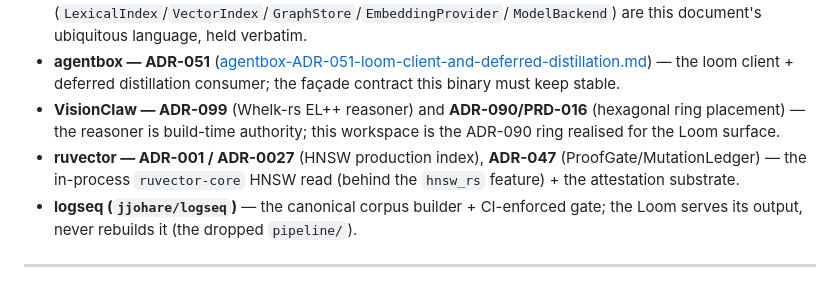
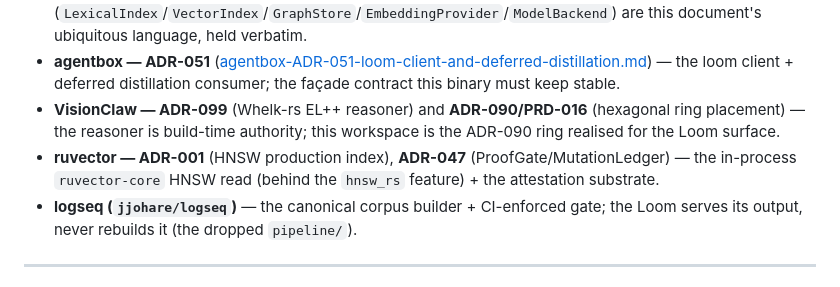
Before and after one commit to DreamLab-AI/loom, a Markdown page: docs/design/RUST-ARCHITECTURE.md, the part around the change. Rendered like a GitHub page.

```diff
--- a/docs/design/RUST-ARCHITECTURE.md
+++ b/docs/design/RUST-ARCHITECTURE.md
@@ -807,7 +807,7 @@ Matching the sibling repos' bar:
 - **[ddd-ontology-loom-context.md](./ddd-ontology-loom-context.md)** — the bounded context; `CanonicalUnit` maps to the aggregate root, BC24 I11 (published-ontology-only), §6.1 (RuVector access model). The port names above (`LexicalIndex`/`VectorIndex`/`GraphStore`/`EmbeddingProvider`/`ModelBackend`) are this document's ubiquitous language, held verbatim.
 - **agentbox — ADR-051** ([agentbox-ADR-051-loom-client-and-deferred-distillation.md](./agentbox-ADR-051-loom-client-and-deferred-distillation.md)) — the loom client + deferred distillation consumer; the façade contract this binary must keep stable.
 - **VisionClaw — ADR-099** (Whelk-rs EL++ reasoner) and **ADR-090/PRD-016** (hexagonal ring placement) — the reasoner is build-time authority; this workspace is the ADR-090 ring realised for the Loom surface.
-- **ruvector — ADR-001 / ADR-0027** (HNSW production index), **ADR-047** (ProofGate/MutationLedger) — the in-process `ruvector-core` HNSW read (behind the `hnsw_rs` feature) + the attestation substrate.
+- **ruvector — ADR-001** (HNSW production index), **ADR-047** (ProofGate/MutationLedger) — the in-process `ruvector-core` HNSW read (behind the `hnsw_rs` feature) + the attestation substrate.
 - **logseq (`jjohare/logseq`)** — the canonical corpus builder + CI-enforced gate; the Loom serves its output, never rebuilds it (the dropped `pipeline/`).
 
 ---
```
Also changed, not shown: docs/design/PRD-027-rust-loom-reengineering.md (+3 -3 lines), docs/design/ddd-ontology-loom-context.md (+2 -2 lines).
